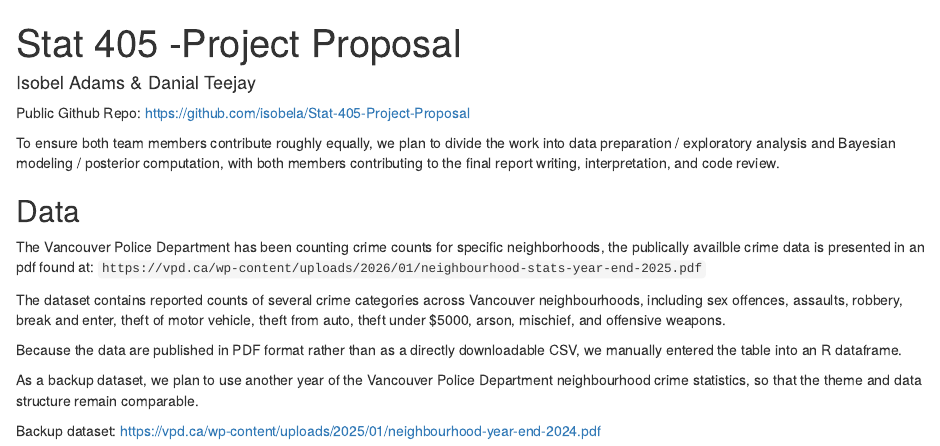
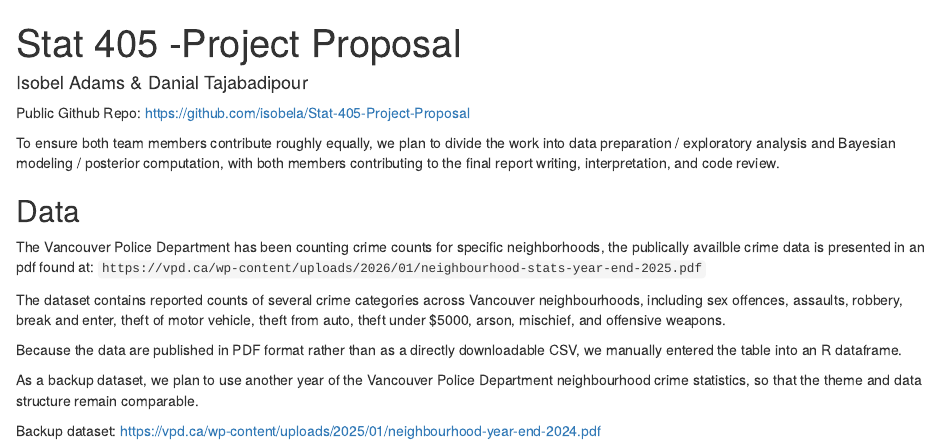
Before and after one commit to isobela/Stat-405-Project, an R Markdown document (Proposal.Rmd): the page in a window 1100 px wide, from its top. Rendered offline with R 4.5, knitr and Pandoc, with nearby package versions.

Commit message:
Update author name in project proposal

````diff
--- a/Proposal.Rmd
+++ b/Proposal.Rmd
@@ -1,7 +1,7 @@
 ---
 title: "Stat 405 -Project Proposal"
 output: html_document
-author: "Isobel Adams & Danial Teejay"
+author: "Isobel Adams & Danial Tajabadipour"
 ---
 
 ```{r setup, include=FALSE}
````
